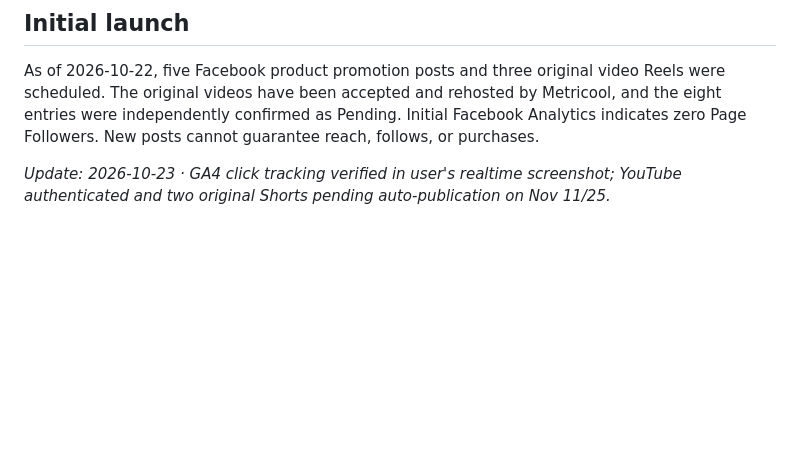
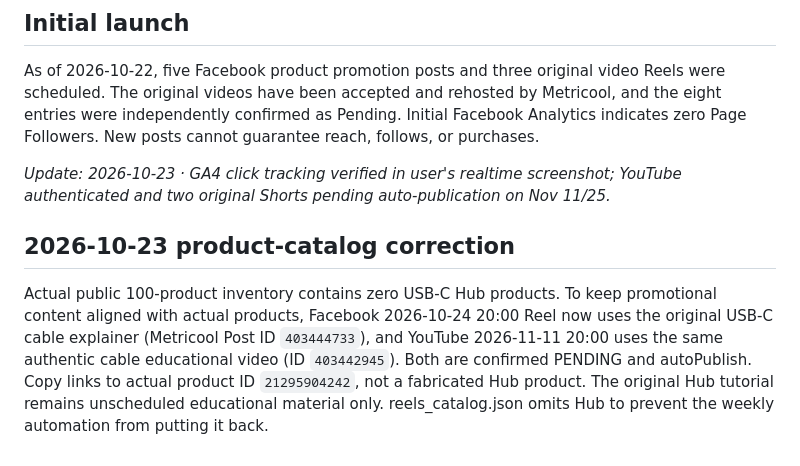
Before and after one commit to Japerchen/smartpicks-tw, a Markdown page: GROWTH_RUNBOOK.md, the part around the change. Drawn GitHub-style; blank space fills up the shorter version.

Commit message:
Document correction of both Facebook and YouTube unlisted USB-C Hub promotions

```diff
--- a/GROWTH_RUNBOOK.md
+++ b/GROWTH_RUNBOOK.md
@@ -52,3 +52,6 @@ Read actual Metricool Facebook Page Followers, Page Views, feed posts, Reels vid
 As of 2026-10-22, five Facebook product promotion posts and three original video Reels were scheduled. The original videos have been accepted and rehosted by Metricool, and the eight entries were independently confirmed as Pending. Initial Facebook Analytics indicates zero Page Followers. New posts cannot guarantee reach, follows, or purchases.
 
 _Update: 2026-10-23 · GA4 click tracking verified in user's realtime screenshot; YouTube authenticated and two original Shorts pending auto-publication on Nov 11/25._
+
+## 2026-10-23 product-catalog correction
+Actual public 100-product inventory contains zero USB-C Hub products. To keep promotional content aligned with actual products, Facebook 2026-10-24 20:00 Reel now uses the original USB-C cable explainer (Metricool Post ID `403444733`), and YouTube 2026-11-11 20:00 uses the same authentic cable educational video (ID `403442945`). Both are confirmed PENDING and autoPublish. Copy links to actual product ID `21295904242`, not a fabricated Hub product. The original Hub tutorial remains unscheduled educational material only. reels_catalog.json omits Hub to prevent the weekly automation from putting it back.
```
